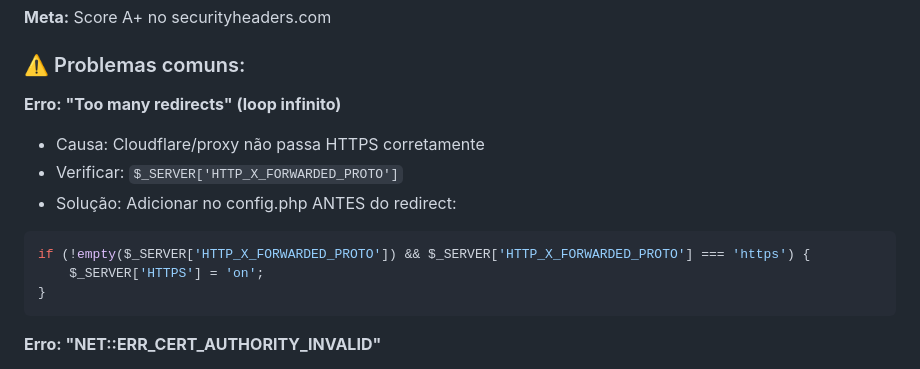
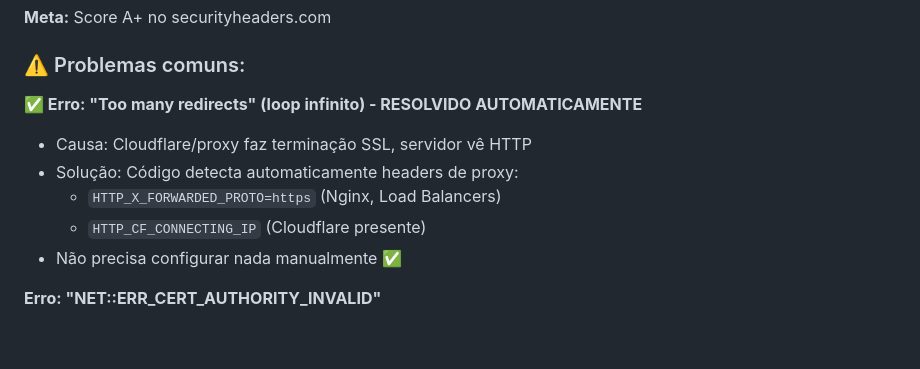
Before and after one commit to skantoni/mytube, a Markdown page: VPS_DEPLOY.md, the part around the change. Drawn GitHub-style; blank space fills up the shorter version.

Commit message:
fix: Corrige redirect loop HTTPS com Cloudflare/proxy
PROBLEMA:
- ERR_TOO_MANY_REDIRECTS na VPS
- Loop infinito de redirecionamento
- Servidor não carrega

CAUSA:
- Cloudflare faz terminação SSL (HTTPS → HTTP para servidor)
- Servidor vê \['HTTPS'] vazio
- Redireciona para HTTPS
- Loop infinito

SOLUÇÃO:
- Detecta headers de proxy ANTES do redirect:
  - HTTP_X_FORWARDED_PROTO=https (Nginx, LB)
  - HTTP_CF_CONNECTING_IP (Cloudflare)
- Se proxy presente, seta \['HTTPS'] = 'on'
- Evita redirect desnecessário

COMPATIBILIDADE:
- ✅ Cloudflare (proxy SSL)
- ✅ Nginx reverse proxy
- ✅ Load balancers
- ✅ Servidor direto sem proxy

TESTE:
- Cloudflare: não redireciona (já é HTTPS)
- HTTP direto: redireciona para HTTPS

````diff
--- a/VPS_DEPLOY.md
+++ b/VPS_DEPLOY.md
@@ -365,15 +365,12 @@ Usar ferramentas externas:
 
 ### ⚠️ Problemas comuns:
 
-**Erro: "Too many redirects" (loop infinito)**
-- Causa: Cloudflare/proxy não passa HTTPS corretamente
-- Verificar: `$_SERVER['HTTP_X_FORWARDED_PROTO']`
-- Solução: Adicionar no config.php ANTES do redirect:
-```php
-if (!empty($_SERVER['HTTP_X_FORWARDED_PROTO']) && $_SERVER['HTTP_X_FORWARDED_PROTO'] === 'https') {
-    $_SERVER['HTTPS'] = 'on';
-}
-```
+**✅ Erro: "Too many redirects" (loop infinito) - RESOLVIDO AUTOMATICAMENTE**
+- Causa: Cloudflare/proxy faz terminação SSL, servidor vê HTTP
+- Solução: Código detecta automaticamente headers de proxy:
+  - `HTTP_X_FORWARDED_PROTO=https` (Nginx, Load Balancers)
+  - `HTTP_CF_CONNECTING_IP` (Cloudflare presente)
+- Não precisa configurar nada manualmente ✅
 
 **Erro: "NET::ERR_CERT_AUTHORITY_INVALID"**
 - Causa: Certificado SSL não configurado ou inválido
````
